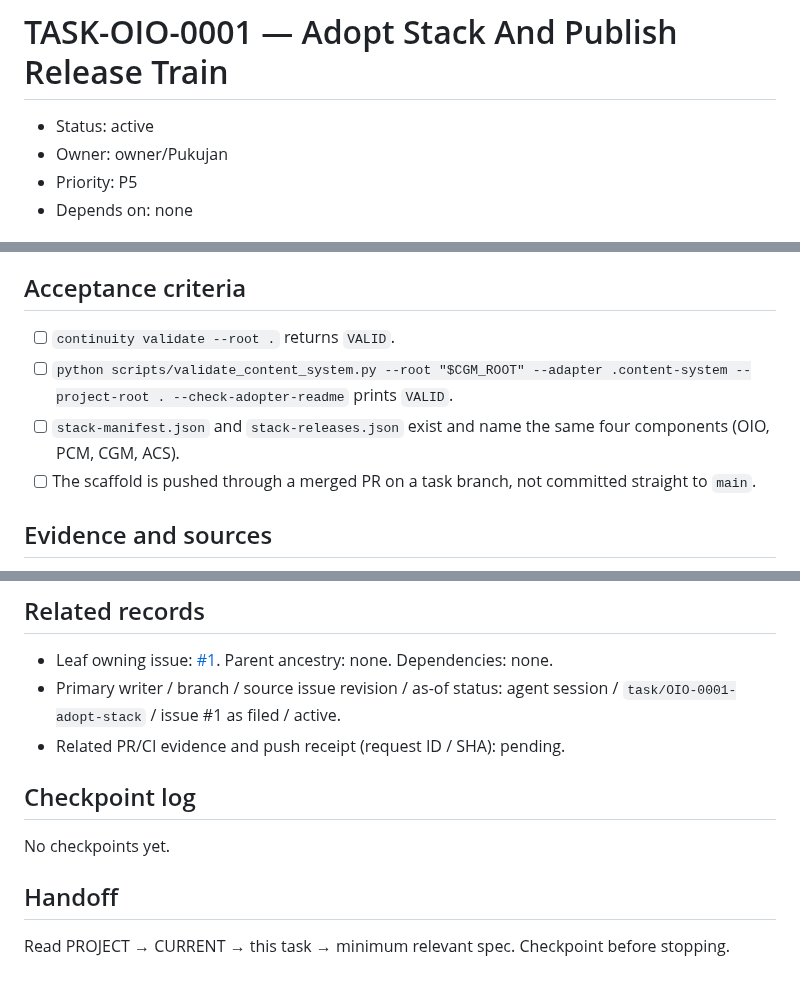
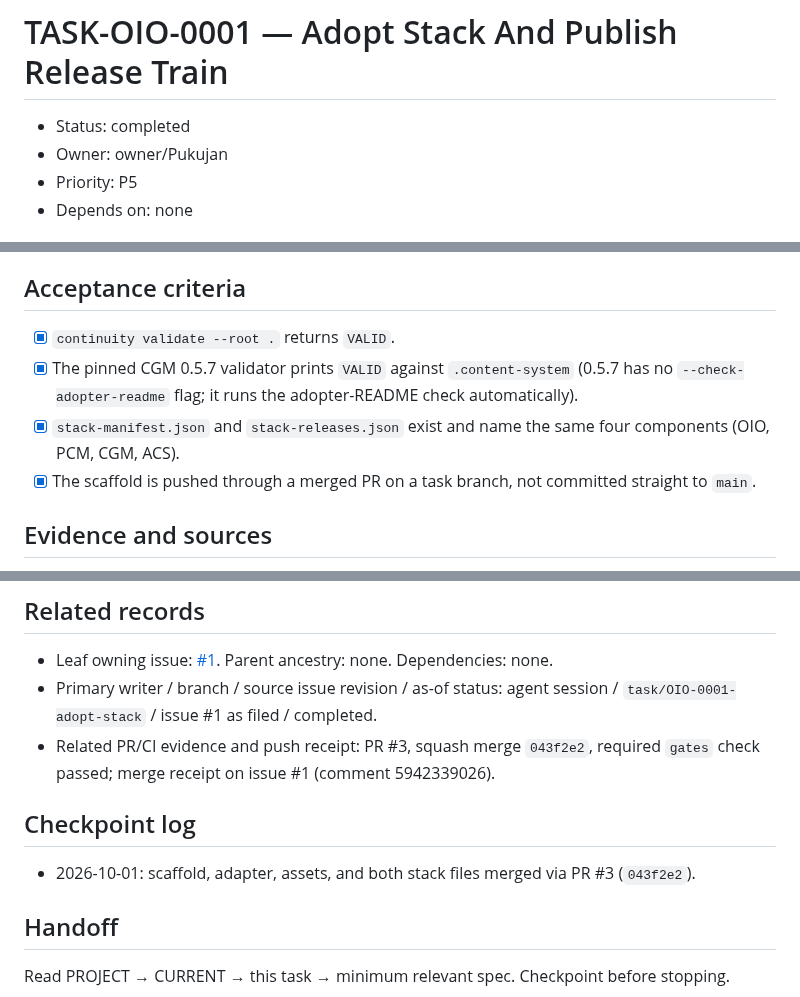
Before and after one commit to Pukujan/observational-issue-ops, a Markdown page: tasks/TASK-OIO-0001-adopt-stack-and-publish-release-train.md, 3 parts joined by grey strips. Rendered like a GitHub page.

```diff
--- a/tasks/TASK-OIO-0001-adopt-stack-and-publish-release-train.md
+++ b/tasks/TASK-OIO-0001-adopt-stack-and-publish-release-train.md
@@ -1,8 +1,8 @@
 # TASK-OIO-0001 — Adopt Stack And Publish Release Train
 
-<!-- continuity:task {"acceptance":["continuity validate --root . returns VALID","validate_content_system.py --adapter .content-system --project-root . --check-adopter-readme prints VALID","stack-manifest.json and stack-releases.json exist and name the same four components","the scaffold is pushed through a merged PR on a task branch, not committed to main"],"depends_on":[],"goal":"Make OIO a clean adopter of the PCM + CGM + ACS stack and publish the release train","id":"OIO-0001","issue_url":"https://github.com/Pukujan/observational-issue-ops/issues/1","next_action":"open the PR for the adoption scaffold and confirm required gates before merge","owner":"owner/Pukujan","priority":"P5","protocol_version":"0.1.0-draft","schema":"project-continuity.task.v1","status":"active","why":"OIO governs the shared issue protocol but was not itself wired into the stack it governs, risking the same drift the stack exists to remove"} -->
+<!-- continuity:task {"acceptance":["continuity validate --root . returns VALID","validate_content_system.py --adapter .content-system --project-root . --check-adopter-readme prints VALID","stack-manifest.json and stack-releases.json exist and name the same four components","the scaffold is pushed through a merged PR on a task branch, not committed to main"],"depends_on":[],"goal":"Make OIO a clean adopter of the PCM + CGM + ACS stack and publish the release train","id":"OIO-0001","issue_url":"https://github.com/Pukujan/observational-issue-ops/issues/1","next_action":"none; delivered in PR #3 (squash 043f2e2)","owner":"owner/Pukujan","priority":"P5","protocol_version":"0.1.0-draft","schema":"project-continuity.task.v1","status":"completed","why":"OIO governs the shared issue protocol but was not itself wired into the stack it governs, risking the same drift the stack exists to remove"} -->
 
-- Status: active
+- Status: completed
 - Owner: owner/Pukujan
 - Priority: P5
 - Depends on: none
@@ -35,10 +35,10 @@ A maintainer can open OIO, read one manifest, and know exactly which PCM, CGM, a
 
 ## Acceptance criteria
 
-- [ ] `continuity validate --root .` returns `VALID`.
-- [ ] `python scripts/validate_content_system.py --root "$CGM_ROOT" --adapter .content-system --project-root . --check-adopter-readme` prints `VALID`.
-- [ ] `stack-manifest.json` and `stack-releases.json` exist and name the same four components (OIO, PCM, CGM, ACS).
-- [ ] The scaffold is pushed through a merged PR on a task branch, not committed straight to `main`.
+- [x] `continuity validate --root .` returns `VALID`.
+- [x] The pinned CGM 0.5.7 validator prints `VALID` against `.content-system` (0.5.7 has no `--check-adopter-readme` flag; it runs the adopter-README check automatically).
+- [x] `stack-manifest.json` and `stack-releases.json` exist and name the same four components (OIO, PCM, CGM, ACS).
+- [x] The scaffold is pushed through a merged PR on a task branch, not committed straight to `main`.
 
 ## Evidence and sources
 
@@ -54,12 +54,12 @@ Run the two validators above from a checkout of the pinned CGM (the content vali
 ## Related records
 
 - Leaf owning issue: [#1](https://github.com/Pukujan/observational-issue-ops/issues/1). Parent ancestry: none. Dependencies: none.
-- Primary writer / branch / source issue revision / as-of status: agent session / `task/OIO-0001-adopt-stack` / issue #1 as filed / active.
-- Related PR/CI evidence and push receipt (request ID / SHA): pending.
+- Primary writer / branch / source issue revision / as-of status: agent session / `task/OIO-0001-adopt-stack` / issue #1 as filed / completed.
+- Related PR/CI evidence and push receipt: PR #3, squash merge `043f2e2`, required `gates` check passed; merge receipt on issue #1 (comment 5942339026).
 
 ## Checkpoint log
 
-No checkpoints yet.
+- 2026-10-01: scaffold, adapter, assets, and both stack files merged via PR #3 (`043f2e2`).
 
 ## Handoff
 
```
Also changed, not shown: README.md (+3 -3 lines), checkpoints/CURRENT.md (+9 -10 lines), tasks/TASK-OIO-0002-template-routing-and-consistency.md (added, +54 -0 lines), docs/assets/oio-hero-banner.jpg (renamed from docs/assets/oio-hero-banner.png), docs/assets/oio-loop-square.jpg (renamed from docs/assets/oio-loop-square.png), docs/assets/oio-problem-scattered.jpg (renamed from docs/assets/oio-problem-scattered.png), 14 other files.
